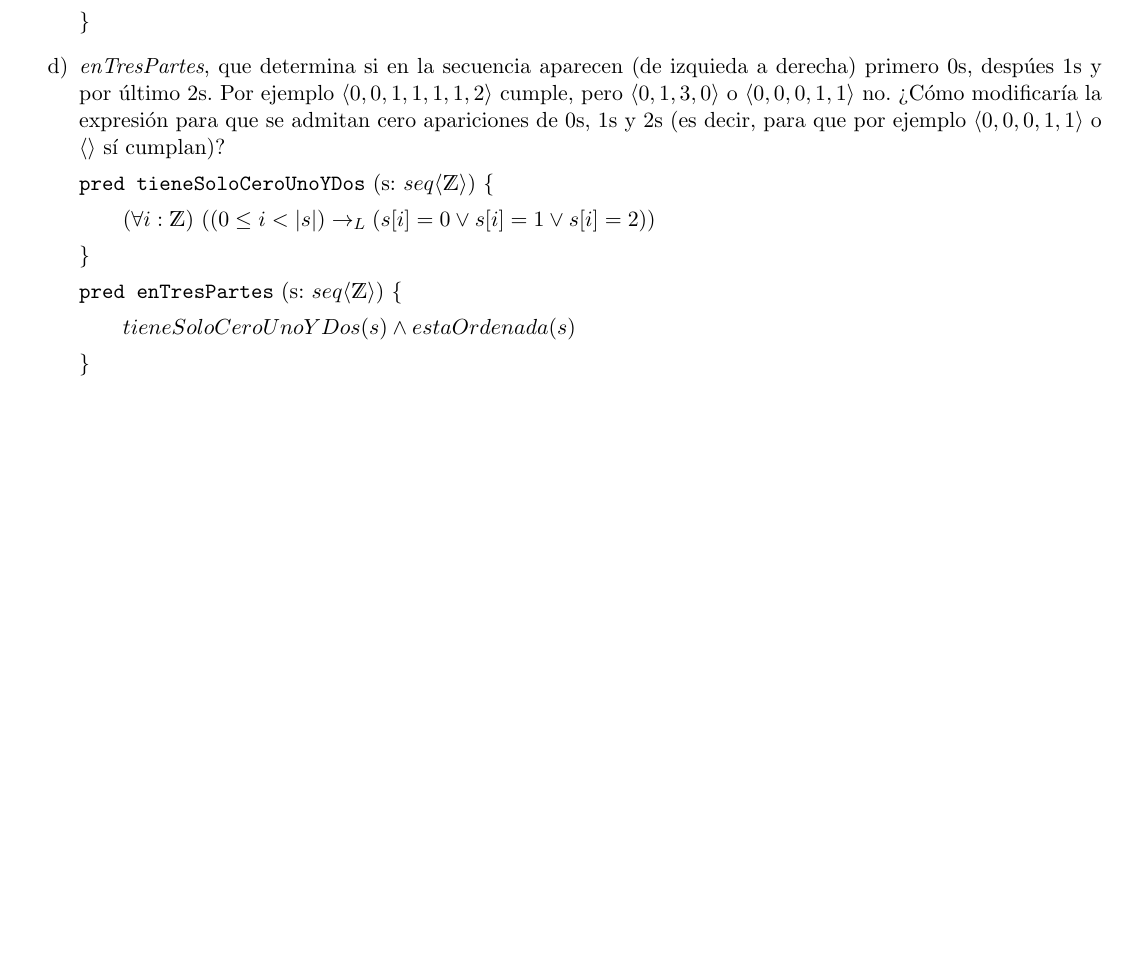
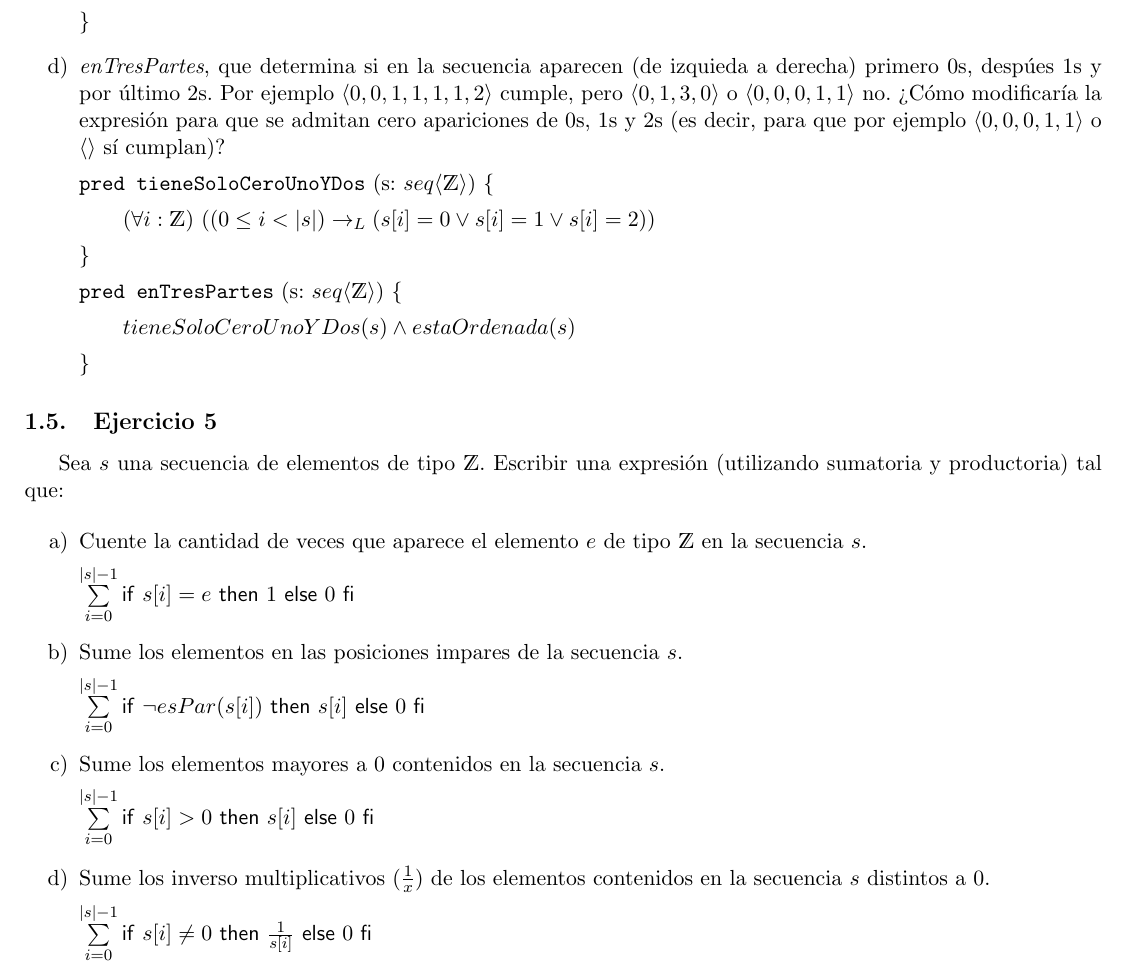
Before and after one commit to FedericoBarberon/AyED-1, a LaTeX document (practicas/guia-2/main.tex): part of page 4 of 4, cut so that both start at the same text, the shorter picture padded with empty space. Compiled offline with pdfLaTeX.

Commit message:
añade ejercicio 5

```diff
--- a/practicas/guia-2/main.tex
+++ b/practicas/guia-2/main.tex
@@ -91,4 +91,25 @@ Escriba los siguientes predicados auxiliares sobre secuencias de enteros, aclara
             }
 \end{enumerate}
 
+\subsection{Ejercicio 5}
+Sea $s$ una secuencia de elementos de tipo $\ent$. Escribir una expresión (utilizando sumatoria y productoria) tal que:
+
+\begin{enumerate}[label=\alph*)]
+      \item Cuente la cantidad de veces que aparece el elemento $e$ de tipo $\ent$ en la secuencia $s$.
+
+            $\sum\limits_{i=0}\limits^{|s| - 1} \IfThenElse{s[i] = e}{1}{0}$
+
+      \item Sume los elementos en las posiciones impares de la secuencia $s$.
+
+            $\sum\limits_{i=0}\limits^{|s| - 1} \IfThenElse{\neg esPar(s[i])}{s[i]}{0}$
+
+      \item Sume los elementos mayores a 0 contenidos en la secuencia $s$.
+
+            $\sum\limits_{i=0}\limits^{|s| - 1} \IfThenElse{s[i] > 0}{s[i]}{0}$
+
+      \item Sume los inverso multiplicativos $(\frac{1}{x})$ de los elementos contenidos en la secuencia $s$ distintos a 0.
+
+            $\sum\limits_{i=0}\limits^{|s| - 1} \IfThenElse{s[i] \neq 0}{\frac{1}{s[i]}}{0}$
+\end{enumerate}
+
 \end{document}
```
Also changed, not shown: practicas/guia-2/main.pdf.
